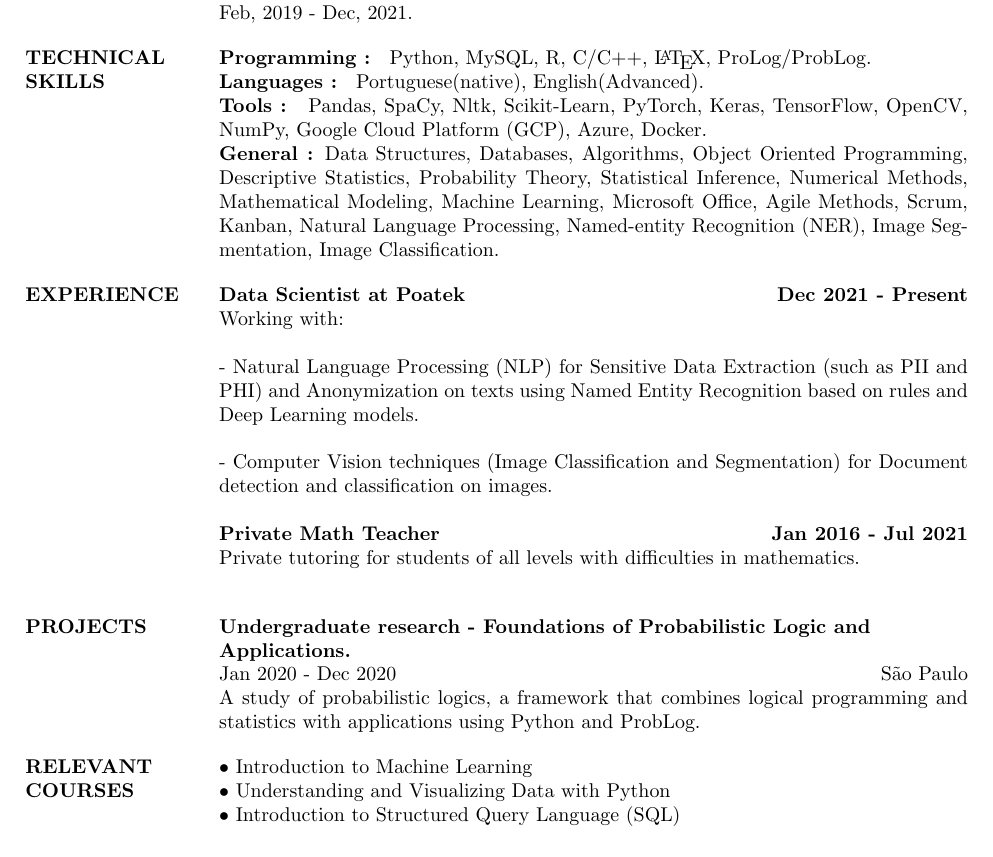
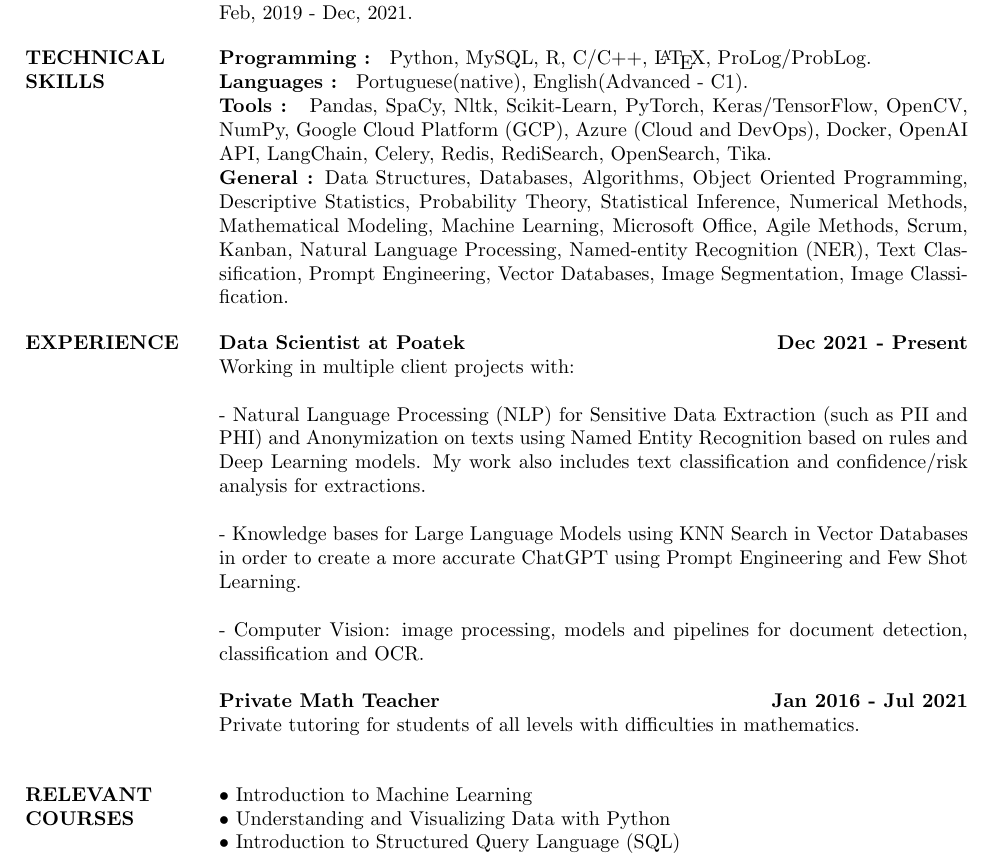
Before and after one commit to pedrovazpimenta/CV, a LaTeX CV (main.tex): part of the page, cut so that both start at the same text. Compiled offline with pdfLaTeX.

Commit message:
Update main.tex

```diff
--- a/main.tex
+++ b/main.tex
@@ -95,11 +95,11 @@ Feb, 2019 - Dec, 2021.
 
 \textbf{Programming : } Python, MySQL, R, C/C++, \LaTeX , ProLog/ProbLog.
 \\
-\textbf{ Languages : } Portuguese(native), English(Advanced).
+\textbf{ Languages : } Portuguese(native), English(Advanced - C1).
 \\
-\textbf{Tools : } Pandas, SpaCy, Nltk, Scikit-Learn, PyTorch, Keras, TensorFlow, OpenCV, NumPy, Google Cloud Platform (GCP), Azure, Docker.
+\textbf{Tools : } Pandas, SpaCy, Nltk, Scikit-Learn, PyTorch, Keras/TensorFlow, OpenCV, NumPy, Google Cloud Platform (GCP), Azure (Cloud and DevOps), Docker, OpenAI API, LangChain, Celery, Redis, RediSearch, OpenSearch, Tika.
 \\
-\textbf{General :} Data Structures, Databases, Algorithms, Object Oriented Programming, Descriptive Statistics, Probability Theory, Statistical Inference, Numerical Methods, Mathematical Modeling, Machine Learning, Microsoft Office, Agile Methods, Scrum, Kanban, Natural Language Processing, Named-entity Recognition (NER), Image Segmentation, Image Classification.
+\textbf{General :} Data Structures, Databases, Algorithms, Object Oriented Programming, Descriptive Statistics, Probability Theory, Statistical Inference, Numerical Methods, Mathematical Modeling, Machine Learning, Microsoft Office, Agile Methods, Scrum, Kanban, Natural Language Processing, Named-entity Recognition (NER), Text Classification, Prompt Engineering, Vector Databases, Image Segmentation, Image Classification.
 
 %-------------------------------------------------------------------------------
 % Modify the format of each position
@@ -113,27 +113,17 @@ Feb, 2019 - Dec, 2021.
 \section{EXPERIENCE}
 
 \textbf{Data Scientist at Poatek \hfill{Dec 2021 - Present}\\}
-\normalfont{Working with:
+\normalfont{Working in multiple client projects with:
 
-- Natural Language Processing (NLP) for Sensitive Data Extraction (such as PII and PHI) and Anonymization on texts using Named Entity Recognition based on rules and Deep Learning models.
+- Natural Language Processing (NLP) for Sensitive Data Extraction (such as PII and PHI) and Anonymization on texts using Named Entity Recognition based on rules and Deep Learning models. My work also includes text classification and confidence/risk analysis for extractions.
 
-- Computer Vision techniques (Image Classification and Segmentation) for Document detection and classification on images.}
+- Knowledge bases for Large Language Models using KNN Search in Vector Databases in order to create a more accurate ChatGPT using Prompt Engineering and Few Shot Learning.
+
+- Computer Vision: image processing, models and pipelines for document detection, classification and OCR.}
 
 \textbf{Private Math Teacher \hfill{Jan 2016 - Jul 2021}\\}
 \normalfont{Private tutoring for students of all levels with difficulties in mathematics.} \\
 
-
-
-\section{PROJECTS}
-
-\employer{USP}
-\location{S\~ao Paulo}
-\dates{Jan 2020 - Dec 2020}
-\title{\textbf{Undergraduate research - Foundations of Probabilistic Logic and Applications.}}
-
-\begin{position}
-    A study of probabilistic logics, a framework that combines logical programming and statistics with applications using Python and ProbLog.
-\end{position}
 
 \section{RELEVANT\\COURSES}
 \par
```
